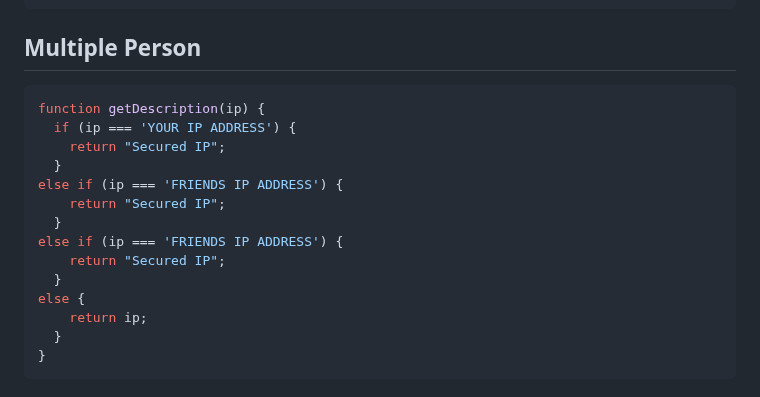
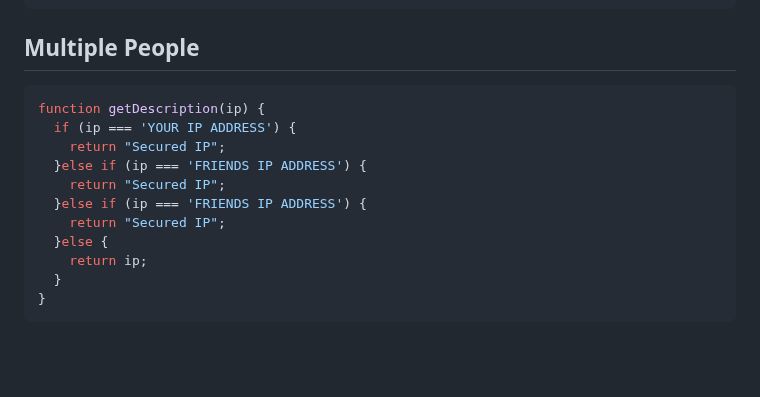
Before and after one commit to Spongeward/Sponge, a Markdown page: README.md, the part around the change. GitHub-like rendering; blank space fills up the shorter version.

````diff
--- a/README.md
+++ b/README.md
@@ -80,19 +80,16 @@ function getDescription(ip) {
 }
 ```
 
-## Multiple Person
+## Multiple People
 ```javascript
 function getDescription(ip) {
   if (ip === 'YOUR IP ADDRESS') {
     return "Secured IP";
-  }
-else if (ip === 'FRIENDS IP ADDRESS') {
+  }else if (ip === 'FRIENDS IP ADDRESS') {
     return "Secured IP";
-  }
-else if (ip === 'FRIENDS IP ADDRESS') {
+  }else if (ip === 'FRIENDS IP ADDRESS') {
     return "Secured IP";
-  }
-else {
+  }else {
     return ip;
   }
 }
````
